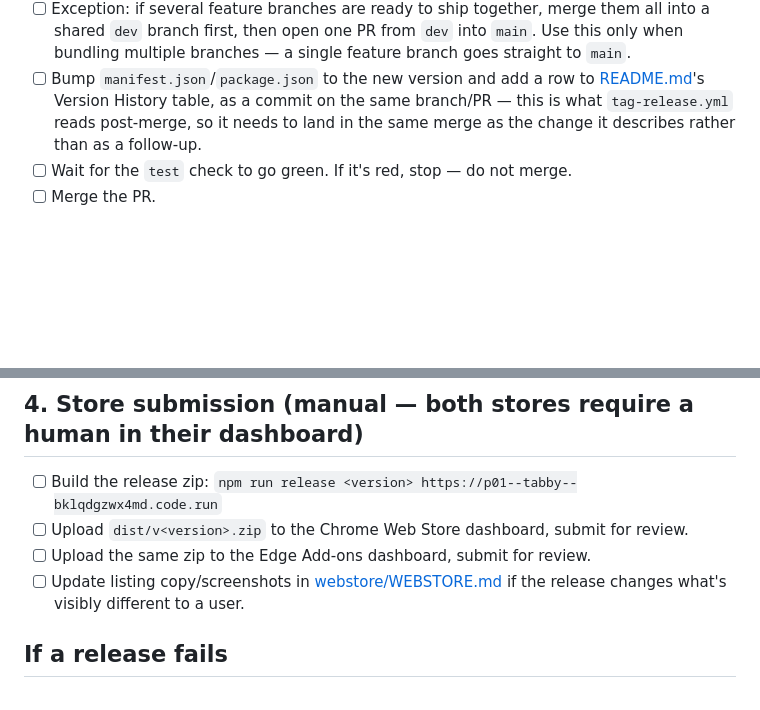
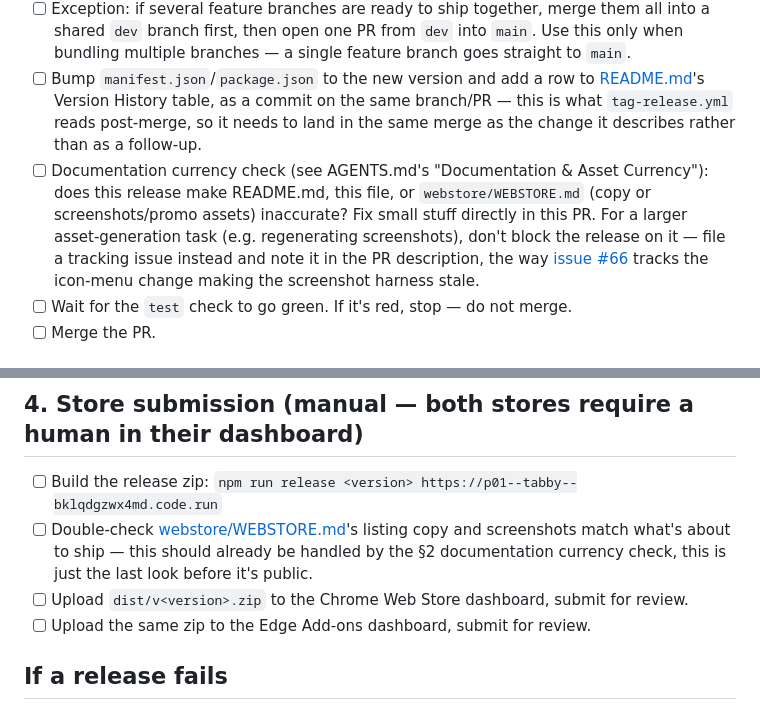
Before and after one commit to BrandonML/tabby, a Markdown page: RELEASE.md, 2 parts joined by grey strips. Drawn GitHub-style; blank space fills up the shorter version.

```diff
--- a/RELEASE.md
+++ b/RELEASE.md
@@ -11,6 +11,7 @@ Steps to ship a change to `main`, which auto-deploys the server to Northflank, a
 - [ ] Default: open a pull request straight from the feature branch into `main` — don't merge locally and push. Going through a PR is what lets the ruleset above actually gate the merge on CI passing (a direct push of an untested commit is rejected outright, since it can never satisfy the required check). The ruleset gates on the *target* branch (`main`) requiring a PR + a green `test` check — it doesn't care what the source branch is named, so there's no need to create a `dev` branch just to have one.
 - [ ] Exception: if several feature branches are ready to ship together, merge them all into a shared `dev` branch first, then open one PR from `dev` into `main`. Use this only when bundling multiple branches — a single feature branch goes straight to `main`.
 - [ ] Bump `manifest.json`/`package.json` to the new version and add a row to [README.md](README.md)'s Version History table, as a commit on the same branch/PR — this is what `tag-release.yml` reads post-merge, so it needs to land in the same merge as the change it describes rather than as a follow-up.
+- [ ] Documentation currency check (see AGENTS.md's "Documentation & Asset Currency"): does this release make README.md, this file, or `webstore/WEBSTORE.md` (copy or screenshots/promo assets) inaccurate? Fix small stuff directly in this PR. For a larger asset-generation task (e.g. regenerating screenshots), don't block the release on it — file a tracking issue instead and note it in the PR description, the way [issue #66](https://github.com/BrandonML/tabby/issues/66) tracks the icon-menu change making the screenshot harness stale.
 - [ ] Wait for the `test` check to go green. If it's red, stop — do not merge.
 - [ ] Merge the PR.
 
@@ -22,9 +23,9 @@ Steps to ship a change to `main`, which auto-deploys the server to Northflank, a
 ## 4. Store submission (manual — both stores require a human in their dashboard)
 
 - [ ] Build the release zip: `npm run release <version> https://p01--tabby--bklqdgzwx4md.code.run`
+- [ ] Double-check [webstore/WEBSTORE.md](webstore/WEBSTORE.md)'s listing copy and screenshots match what's about to ship — this should already be handled by the §2 documentation currency check, this is just the last look before it's public.
 - [ ] Upload `dist/v<version>.zip` to the Chrome Web Store dashboard, submit for review.
 - [ ] Upload the same zip to the Edge Add-ons dashboard, submit for review.
-- [ ] Update listing copy/screenshots in [webstore/WEBSTORE.md](webstore/WEBSTORE.md) if the release changes what's visibly different to a user.
 
 ## If a release fails
 
```
Also changed, not shown: AGENTS.md (+9 -1 lines), README.md (+1 -0 lines).
